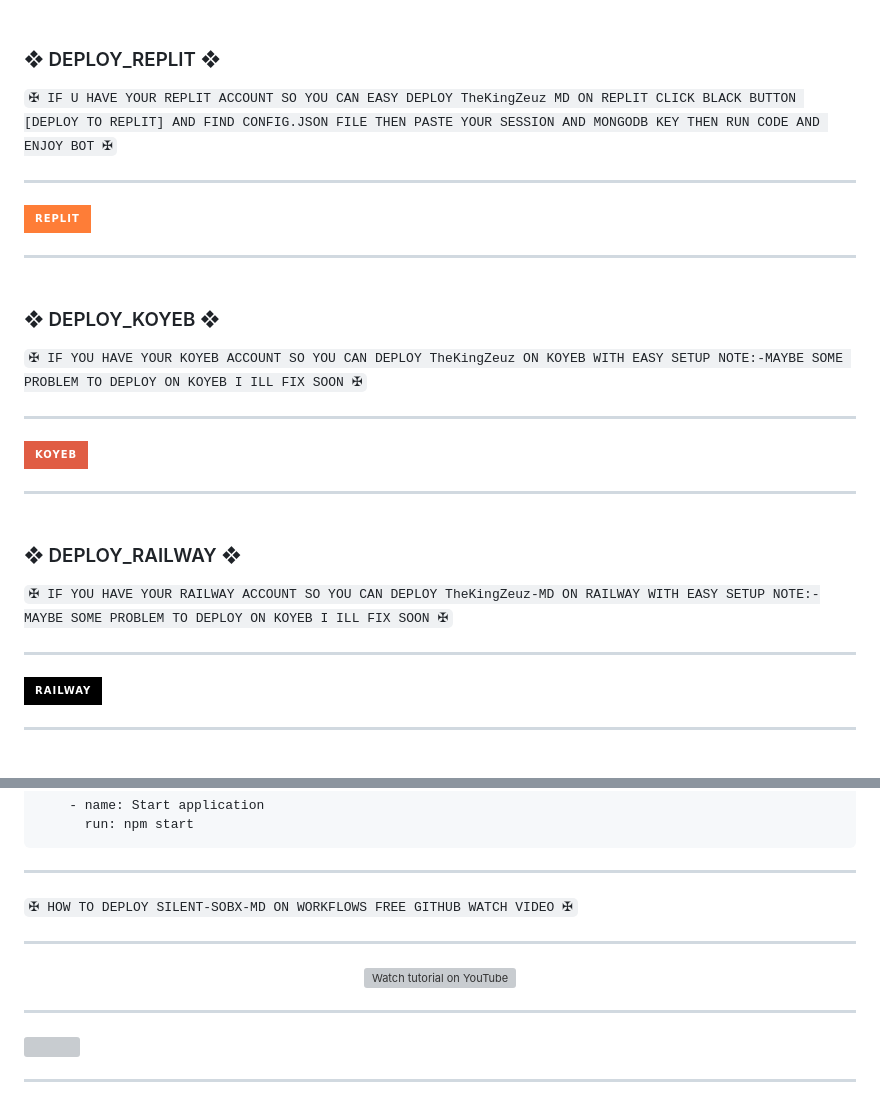
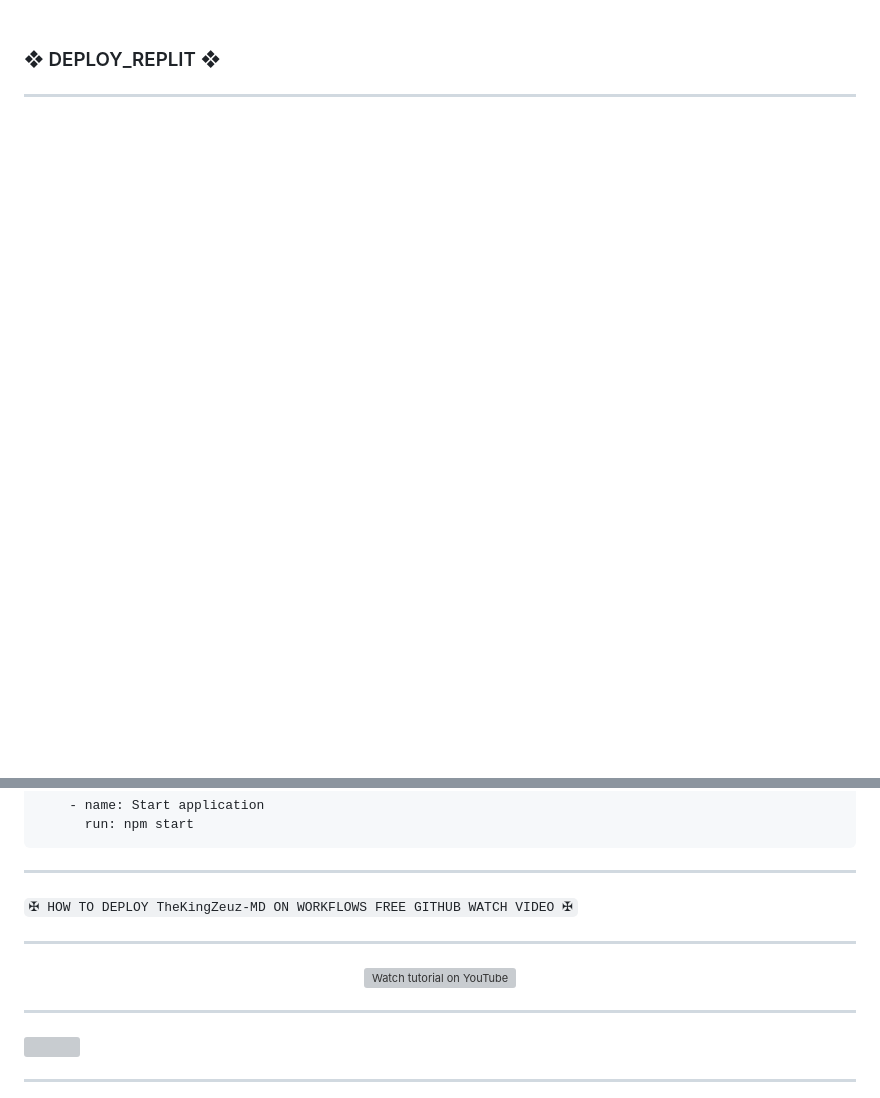
Before and after one commit to Forexmd77777/KaviduMD_Bot, a Markdown page: README.md, 2 parts joined by grey strips. Drawn GitHub-style; badges without logos; blank space fills up the shorter version; grey boxes are pictures that could not be loaded.

```diff
--- a/README.md
+++ b/README.md
@@ -158,31 +156,2 @@ src="https://cardivo.vercel.app/api?name=TheKingZeuz%20MD%20BOT%20&description=
 
 ### <br>    ❖ DEPLOY_REPLIT ❖
-
-`✠ IF U HAVE YOUR REPLIT ACCOUNT SO YOU CAN EASY DEPLOY TheKingZeuz MD ON REPLIT CLICK BLACK BUTTON [DEPLOY TO REPLIT] AND FIND CONFIG.JSON FILE THEN PASTE YOUR SESSION AND MONGODB KEY THEN RUN CODE AND ENJOY BOT ✠`
-
--------------
-
-<p align="left"><a href="https://repl.it/github/KaviduLakshan/TheKingZeuz-MD"> <img src='https://img.shields.io/badge/-REPLIT-orange?style=for-the-badge&logo=replit&logoColor=white'/></a>
-
---------------
-
-### <br>   ❖ DEPLOY_KOYEB ❖
-
-`✠ IF YOU HAVE YOUR KOYEB ACCOUNT SO YOU CAN DEPLOY TheKingZeuz ON KOYEB WITH EASY SETUP NOTE:-MAYBE SOME PROBLEM TO DEPLOY ON KOYEB I ILL FIX SOON ✠`
-
----------
-
-<a href='https://app.koyeb.com/auth/signin' target="_blank"><img alt='DEPLOY' src='https://img.shields.io/badge/-KOYEB-red?style=for-the-badge&logo=koyeb&logoColor=white'/></a>
-
-------------
-
-### <br>  ❖ DEPLOY_RAILWAY ❖
-
-`✠ IF YOU HAVE YOUR RAILWAY ACCOUNT SO YOU CAN DEPLOY TheKingZeuz-MD ON RAILWAY WITH EASY SETUP NOTE:-MAYBE SOME PROBLEM TO DEPLOY ON KOYEB I ILL FIX SOON ✠`
-
---------
-
-<a href='https://railway.app/new' target="_blank"><img alt='DEPLOY' src='https://img.shields.io/badge/RAILWAY-h?color=black&style=for-the-badge&logo=railway'/></a></p>
-
----------------
-
@@ -246,7 +197,7 @@ jobs:
 
 -----------
 
-`✠ HOW TO DEPLOY SILENT-SOBX-MD ON WORKFLOWS FREE GITHUB WATCH VIDEO ✠`
+`✠ HOW TO DEPLOY TheKingZeuz-MD ON WORKFLOWS FREE GITHUB WATCH VIDEO ✠`
 
 -------------
 
```
Also changed, not shown: other parts of README.md (+4 -24 lines).
